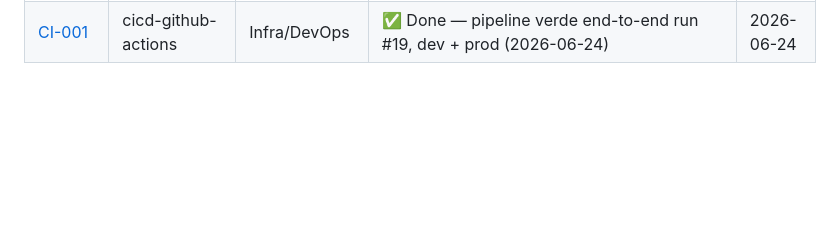
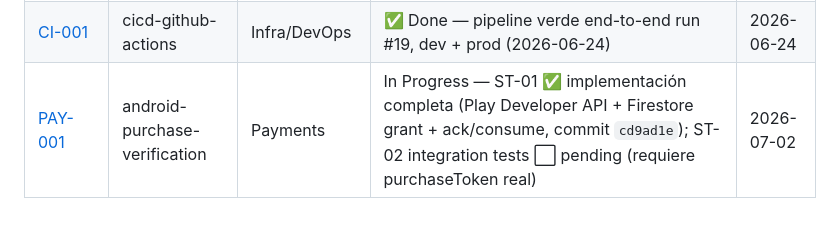
Before and after one commit to juanmosqueda-ingeniouscruciblestudios/motamaze_backend, a Markdown page: changelogs/README.md, the part around the change. GitHub-like rendering; blank space fills up the shorter version.

Commit message:
changelogs: PAY-001 ST-01 Done — Android purchase verification implementado
Co-Authored-By: Claude Sonnet 4.6 <noreply@anthropic.com>

```diff
--- a/changelogs/README.md
+++ b/changelogs/README.md
@@ -18,3 +18,4 @@
 | [INFRA-005](INFRA-005-firestore-schema-security-rules.md) | firestore-schema-security-rules | Infra/DevOps | ✅ Done — ST-01–04 ✅, ST-03 8/8 tests passed vía Firebase Rules API (2026-06-30) | 2026-06-30 |
 | [INFRA-006](INFRA-006-dev-staging-prod-terraform.md) | dev-staging-prod-terraform | Infra/DevOps | In Progress — ST-01 ✅ proyectos GCP creados (billing dev pendiente Juan), ST-02 ✅ módulo Terraform, ST-03 ✅ remote state bucket, ST-04 ✅ apply prod completo (2026-06-22) — apply dev pendiente billing Juan. Staging diferido. | 2026-06-22 |
 | [CI-001](CI-001-cicd-github-actions.md) | cicd-github-actions | Infra/DevOps | ✅ Done — pipeline verde end-to-end run #19, dev + prod (2026-06-24) | 2026-06-24 |
+| [PAY-001](PAY-001-android-purchase-verification.md) | android-purchase-verification | Payments | In Progress — ST-01 ✅ implementación completa (Play Developer API + Firestore grant + ack/consume, commit `cd9ad1e`); ST-02 integration tests ⬜ pending (requiere purchaseToken real) | 2026-07-02 |
```
Also changed, not shown: changelogs/PAY-001-android-purchase-verification.md (added, +174 -0 lines).
